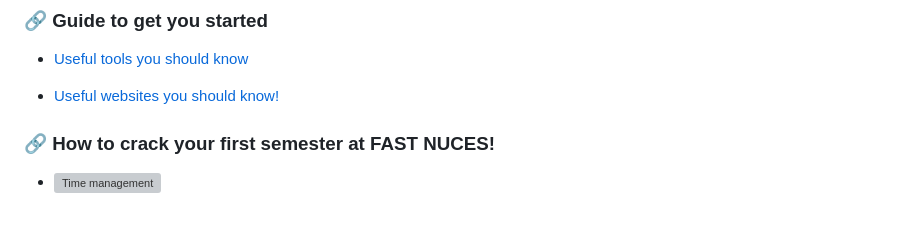
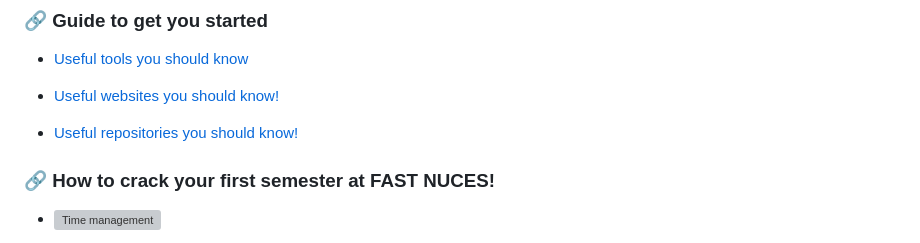
Before and after one commit to MuxammilSidd/FAST-KHI-Semester-1, a Markdown page: README.md, the part around the change printed below. Drawn GitHub-style; blank space fills up the shorter version; grey boxes are pictures that could not be loaded.

```diff
--- a/README.md
+++ b/README.md
@@ -17,6 +17,7 @@ Welcome FASTians! Here you can find relevant material for your first semester (B
 
 - [Useful websites you should know!](#useful-websites-you-should-know)
 
+- [Useful repositories you should know!](#useful-repositories-you-should-know)
 
 ### 🔗 How to crack your first semester at FAST NUCES!
 - [![Time management]()]()
```
Also changed, not shown: other parts of README.md (+13 -2 lines).
